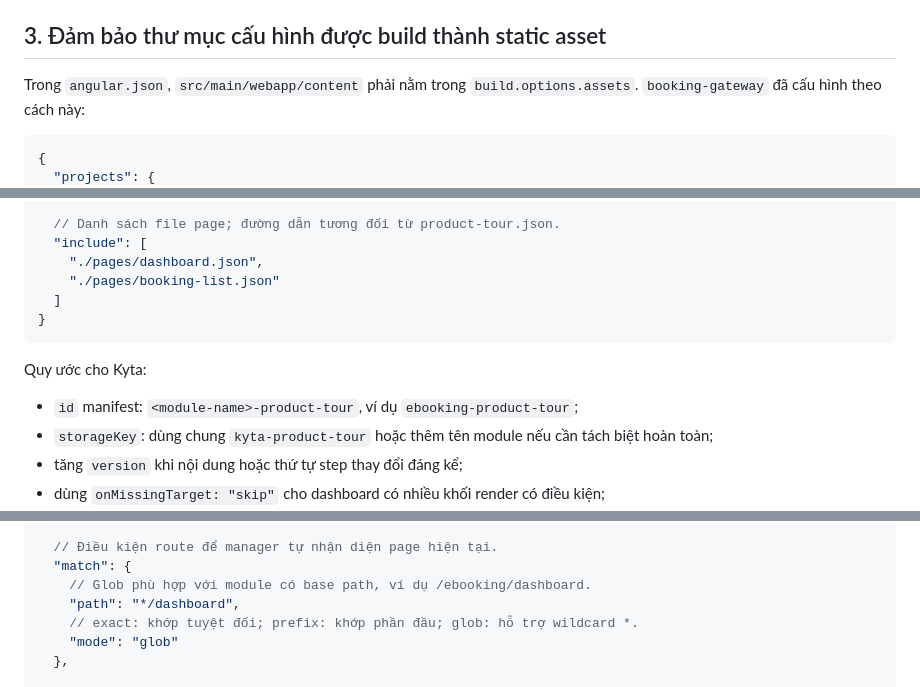
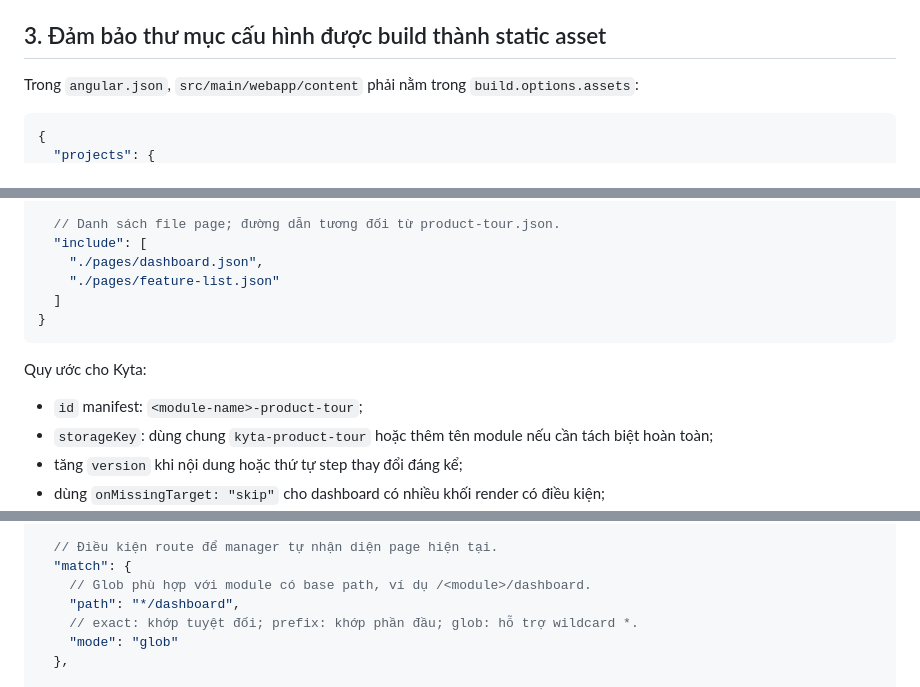
Before and after one commit to phuthai02/product-tour-js, a Markdown page: docs/KYTA_PRODUCT_TOUR_INTEGRATION.md, 3 parts joined by grey strips. Rendered like a GitHub page.

````diff
--- a/docs/KYTA_PRODUCT_TOUR_INTEGRATION.md
+++ b/docs/KYTA_PRODUCT_TOUR_INTEGRATION.md
@@ -74,7 +74,7 @@ Kiểm tra `package.json`:
 
 ## 3. Đảm bảo thư mục cấu hình được build thành static asset
 
-Trong `angular.json`, `src/main/webapp/content` phải nằm trong `build.options.assets`. `booking-gateway` đã cấu hình theo cách này:
+Trong `angular.json`, `src/main/webapp/content` phải nằm trong `build.options.assets`:
 
 ```jsonc
 {
@@ -230,14 +230,14 @@ Template có chú thích cho từng cấu hình:
   // Danh sách file page; đường dẫn tương đối từ product-tour.json.
   "include": [
     "./pages/dashboard.json",
-    "./pages/booking-list.json"
+    "./pages/feature-list.json"
   ]
 }
 ```
 
 Quy ước cho Kyta:
 
-- `id` manifest: `<module-name>-product-tour`, ví dụ `ebooking-product-tour`;
+- `id` manifest: `<module-name>-product-tour`;
 - `storageKey`: dùng chung `kyta-product-tour` hoặc thêm tên module nếu cần tách biệt hoàn toàn;
 - tăng `version` khi nội dung hoặc thứ tự step thay đổi đáng kể;
 - dùng `onMissingTarget: "skip"` cho dashboard có nhiều khối render có điều kiện;
@@ -261,7 +261,7 @@ Ví dụ `pages/dashboard.json`:
 
   // Điều kiện route để manager tự nhận diện page hiện tại.
   "match": {
-    // Glob phù hợp với module có base path, ví dụ /ebooking/dashboard.
+    // Glob phù hợp với module có base path, ví dụ /<module>/dashboard.
     "path": "*/dashboard",
     // exact: khớp tuyệt đối; prefix: khớp phần đầu; glob: hỗ trợ wildcard *.
     "mode": "glob"
````
Also changed, not shown: other parts of docs/KYTA_PRODUCT_TOUR_INTEGRATION.md (+13 -13 lines).
